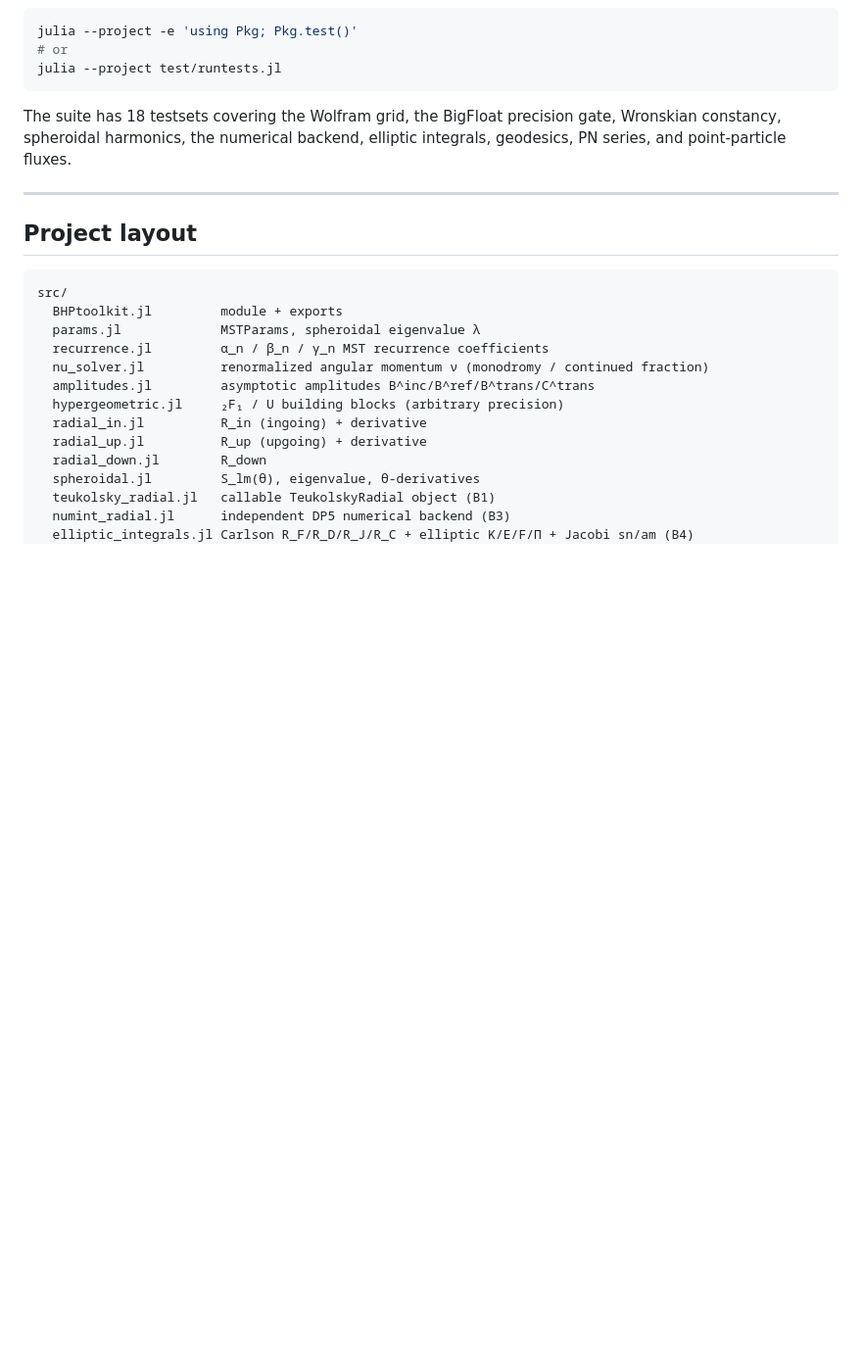
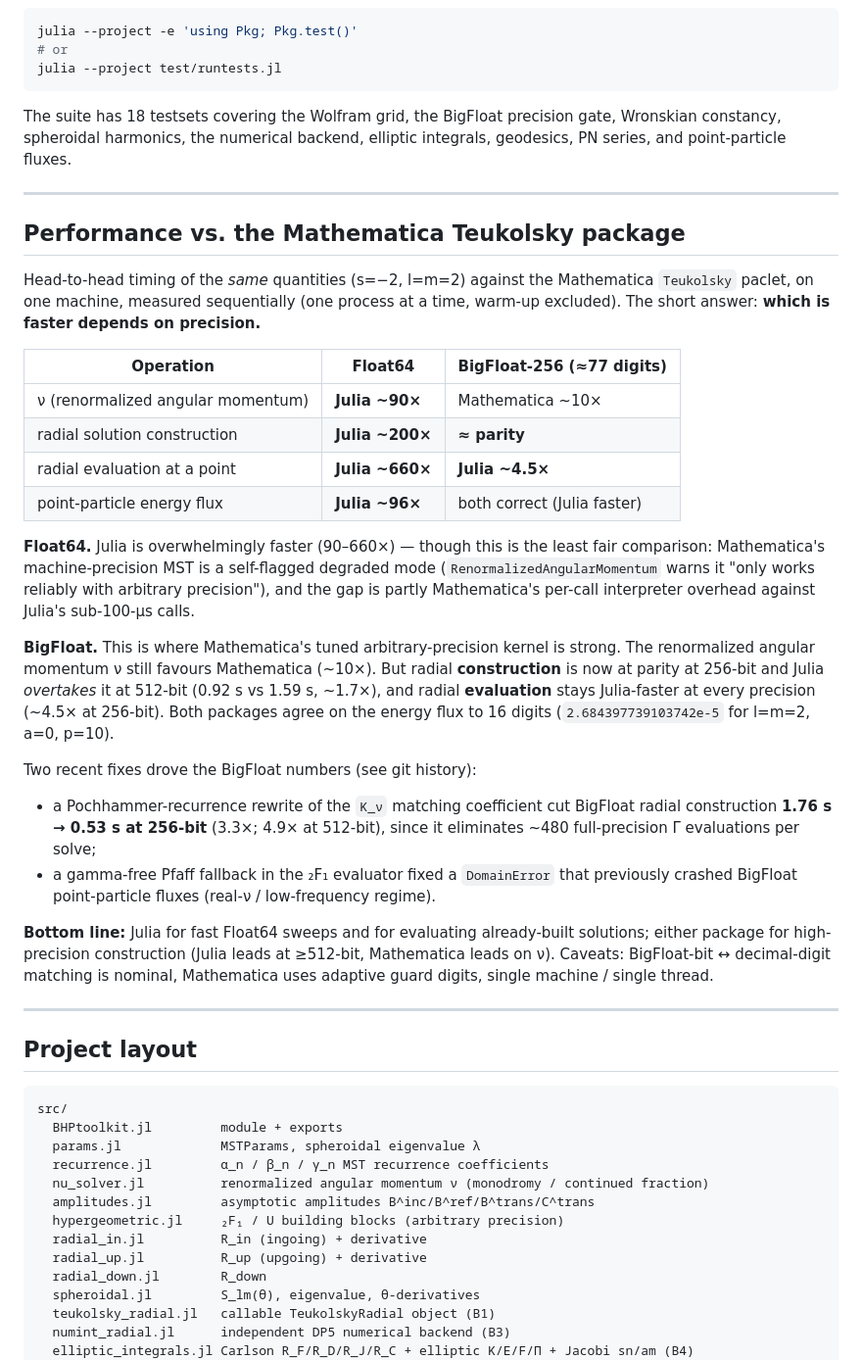
Before and after one commit to yusukemanita/Teukolsky.jl, a Markdown page: README.md, the part around the change. Shown at 98% size. Rendered like a GitHub page; blank space fills up the shorter version.

Commit message:
docs: add Mathematica-vs-Julia performance section to README
Summarize the benchmark investigation: precision-dependent speedup (Julia
90-660x at Float64; BigFloat radial construction at parity by 256-bit and
faster at 512-bit after the K_nu Pochhammer optimization; ν still favours
Mathematica ~10x; eval Julia-faster everywhere). Notes the two BigFloat fixes
and the honest caveats.

Co-Authored-By: Claude Opus 4.8 <noreply@anthropic.com>

````diff
--- a/README.md
+++ b/README.md
@@ -179,6 +179,46 @@ integrals, geodesics, PN series, and point-particle fluxes.
 
 ---
 
+## Performance vs. the Mathematica Teukolsky package
+
+Head-to-head timing of the *same* quantities (s=−2, l=m=2) against the Mathematica
+`Teukolsky` paclet, on one machine, measured sequentially (one process at a time,
+warm-up excluded). The short answer: **which is faster depends on precision.**
+
+| Operation | Float64 | BigFloat-256 (≈77 digits) |
+|---|---|---|
+| ν (renormalized angular momentum) | **Julia ~90×** | Mathematica ~10× |
+| radial solution construction | **Julia ~200×** | **≈ parity** |
+| radial evaluation at a point | **Julia ~660×** | **Julia ~4.5×** |
+| point-particle energy flux | **Julia ~96×** | both correct (Julia faster) |
+
+**Float64.** Julia is overwhelmingly faster (90–660×) — though this is the least
+fair comparison: Mathematica's machine-precision MST is a self-flagged degraded mode
+(`RenormalizedAngularMomentum` warns it "only works reliably with arbitrary
+precision"), and the gap is partly Mathematica's per-call interpreter overhead against
+Julia's sub-100-µs calls.
+
+**BigFloat.** This is where Mathematica's tuned arbitrary-precision kernel is strong.
+The renormalized angular momentum ν still favours Mathematica (~10×). But radial
+**construction** is now at parity at 256-bit and Julia *overtakes* it at 512-bit
+(0.92 s vs 1.59 s, ~1.7×), and radial **evaluation** stays Julia-faster at every
+precision (~4.5× at 256-bit). Both packages agree on the energy flux to 16 digits
+(`2.684397739103742e-5` for l=m=2, a=0, p=10).
+
+Two recent fixes drove the BigFloat numbers (see git history):
+- a Pochhammer-recurrence rewrite of the `K_ν` matching coefficient cut BigFloat
+  radial construction **1.76 s → 0.53 s at 256-bit** (3.3×; 4.9× at 512-bit), since
+  it eliminates ~480 full-precision Γ evaluations per solve;
+- a gamma-free Pfaff fallback in the ₂F₁ evaluator fixed a `DomainError` that
+  previously crashed BigFloat point-particle fluxes (real-ν / low-frequency regime).
+
+**Bottom line:** Julia for fast Float64 sweeps and for evaluating already-built
+solutions; either package for high-precision construction (Julia leads at ≥512-bit,
+Mathematica leads on ν). Caveats: BigFloat-bit ↔ decimal-digit matching is nominal,
+Mathematica uses adaptive guard digits, single machine / single thread.
+
+---
+
 ## Project layout
 
 ```
````
